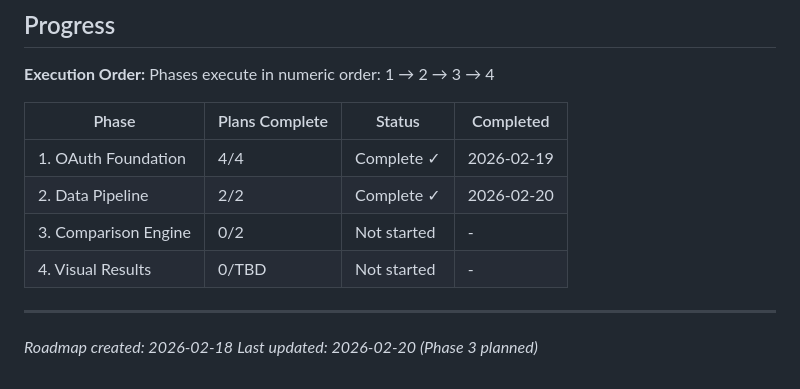
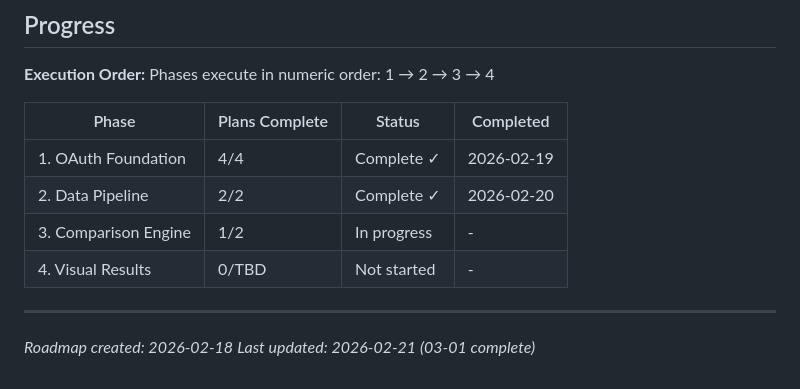
Before and after one commit to BoxThatBeat/spotify-taste, a Markdown page: .planning/ROADMAP.md, the part around one of its changes. Drawn GitHub-style.

```diff
--- a/.planning/ROADMAP.md
+++ b/.planning/ROADMAP.md
@@ -91,9 +91,9 @@ Phases execute in numeric order: 1 → 2 → 3 → 4
 |-------|----------------|--------|-----------|
 | 1. OAuth Foundation | 4/4 | Complete ✓ | 2026-02-19 |
 | 2. Data Pipeline | 2/2 | Complete ✓ | 2026-02-20 |
-| 3. Comparison Engine | 0/2 | Not started | - |
+| 3. Comparison Engine | 1/2 | In progress | - |
 | 4. Visual Results | 0/TBD | Not started | - |
 
 ---
 *Roadmap created: 2026-02-18*
-*Last updated: 2026-02-20 (Phase 3 planned)*
+*Last updated: 2026-02-21 (03-01 complete)*
```
Also changed, not shown: other parts of .planning/ROADMAP.md (+1 -1 lines), .planning/STATE.md (+23 -15 lines), 1 other file.
